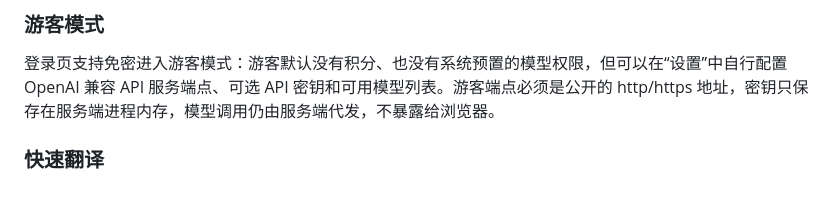
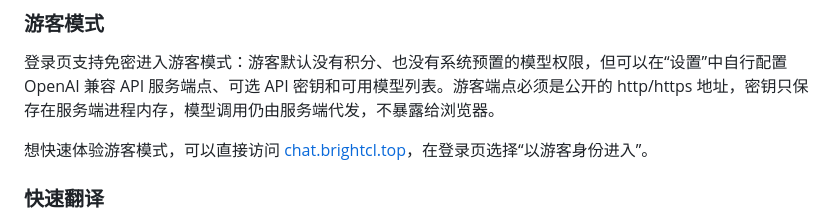
Before and after one commit to Bright-Chengliang/Light-Chat, a Markdown page: README.md, the part around the change. GitHub-like rendering; blank space fills up the shorter version.

Commit message:
docs: add guest mode quick experience link

```diff
--- a/README.md
+++ b/README.md
@@ -31,6 +31,8 @@ Light-Chat 新对话主界面：左侧集中管理收藏模型、收藏对话、
 ### 游客模式
 
 登录页支持免密进入游客模式：游客默认没有积分、也没有系统预置的模型权限，但可以在“设置”中自行配置 OpenAI 兼容 API 服务端点、可选 API 密钥和可用模型列表。游客端点必须是公开的 http/https 地址，密钥只保存在服务端进程内存，模型调用仍由服务端代发，不暴露给浏览器。
+
+想快速体验游客模式，可以直接访问 [chat.brightcl.top](https://chat.brightcl.top)，在登录页选择“以游客身份进入”。
 
 ### 快速翻译
 
```
